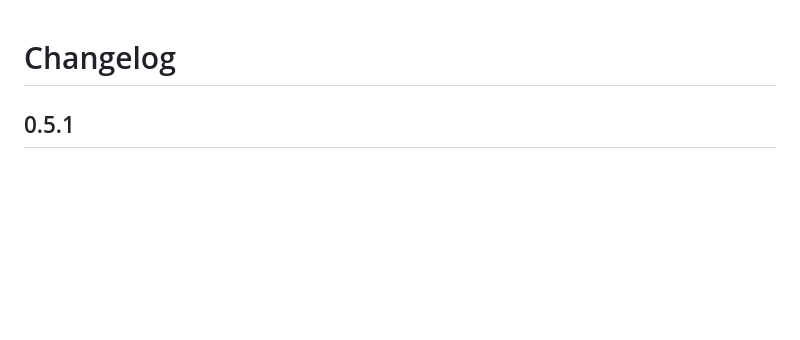
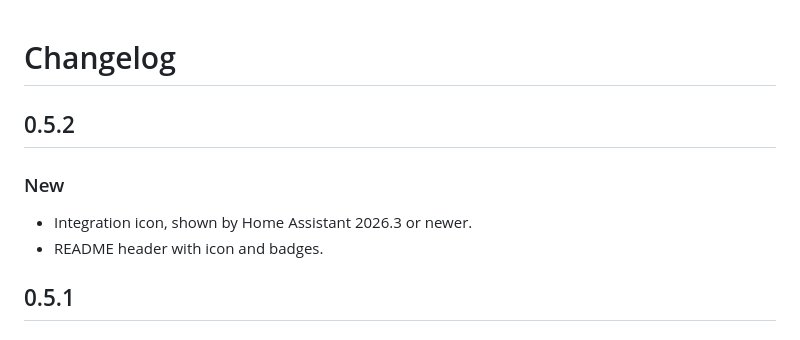
Before and after one commit to fabioscarparo/ha-growatt-thor-cloud, a Markdown page: CHANGELOG.md, the part around the change. GitHub-like rendering; blank space fills up the shorter version.

```diff
--- a/CHANGELOG.md
+++ b/CHANGELOG.md
@@ -1,4 +1,9 @@
 # Changelog
+
+## 0.5.2
+### New
+- Integration icon, shown by Home Assistant 2026.3 or newer.
+- README header with icon and badges.
 
 ## 0.5.1
 ### Changed
```
Also changed, not shown: README.md (+26 -2 lines), assets/icon.png (added), 5 other files.
